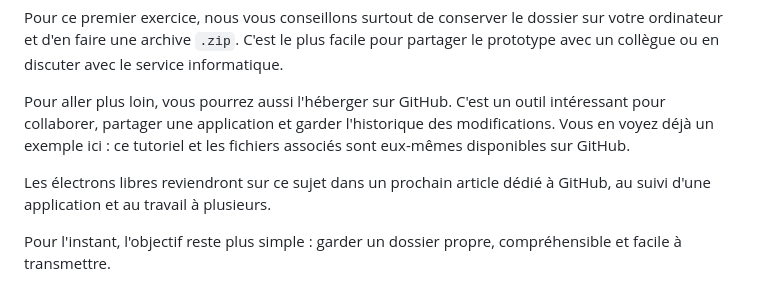
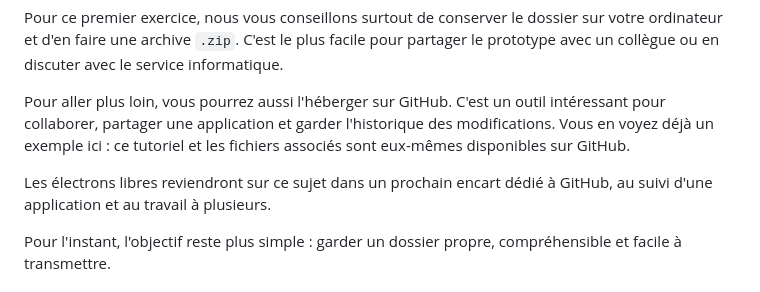
Before and after one commit to lel-media/AI_toolbox, a Markdown page: Faire son application en entreprise avec l’IA/README.md, the part around the change. GitHub-like rendering.

Commit message:
Use encart for GitHub follow-up

```diff
--- a/Faire son application en entreprise avec l’IA/README.md
+++ b/Faire son application en entreprise avec l’IA/README.md
@@ -414,7 +414,7 @@ Pour ce premier exercice, nous vous conseillons surtout de conserver le dossier
 
 Pour aller plus loin, vous pourrez aussi l'héberger sur GitHub. C'est un outil intéressant pour collaborer, partager une application et garder l'historique des modifications. Vous en voyez déjà un exemple ici : ce tutoriel et les fichiers associés sont eux-mêmes disponibles sur GitHub.
 
-Les électrons libres reviendront sur ce sujet dans un prochain article dédié à GitHub, au suivi d'une application et au travail à plusieurs.
+Les électrons libres reviendront sur ce sujet dans un prochain encart dédié à GitHub, au suivi d'une application et au travail à plusieurs.
 
 Pour l'instant, l'objectif reste plus simple : garder un dossier propre, compréhensible et facile à transmettre.
 
```
